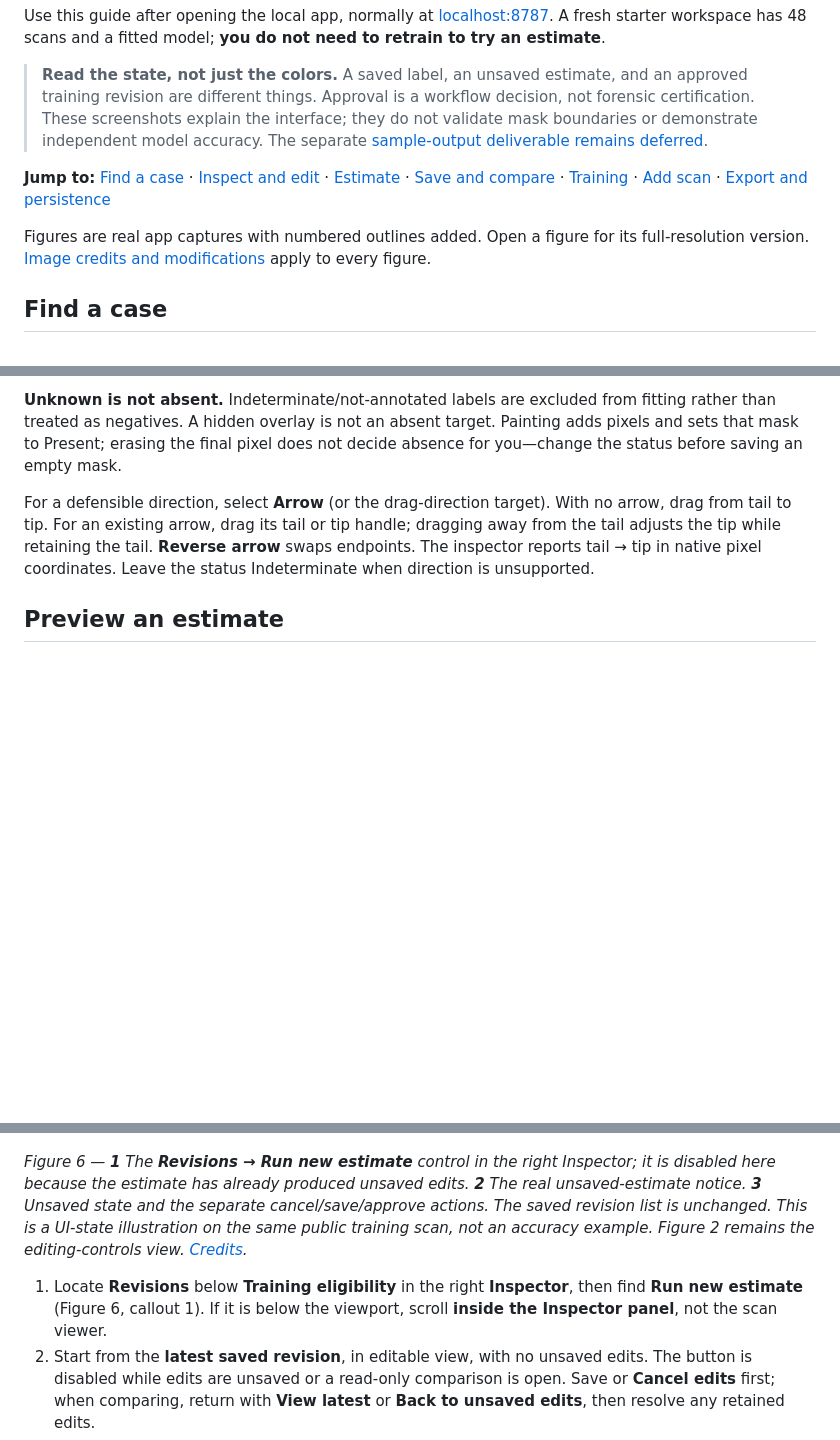
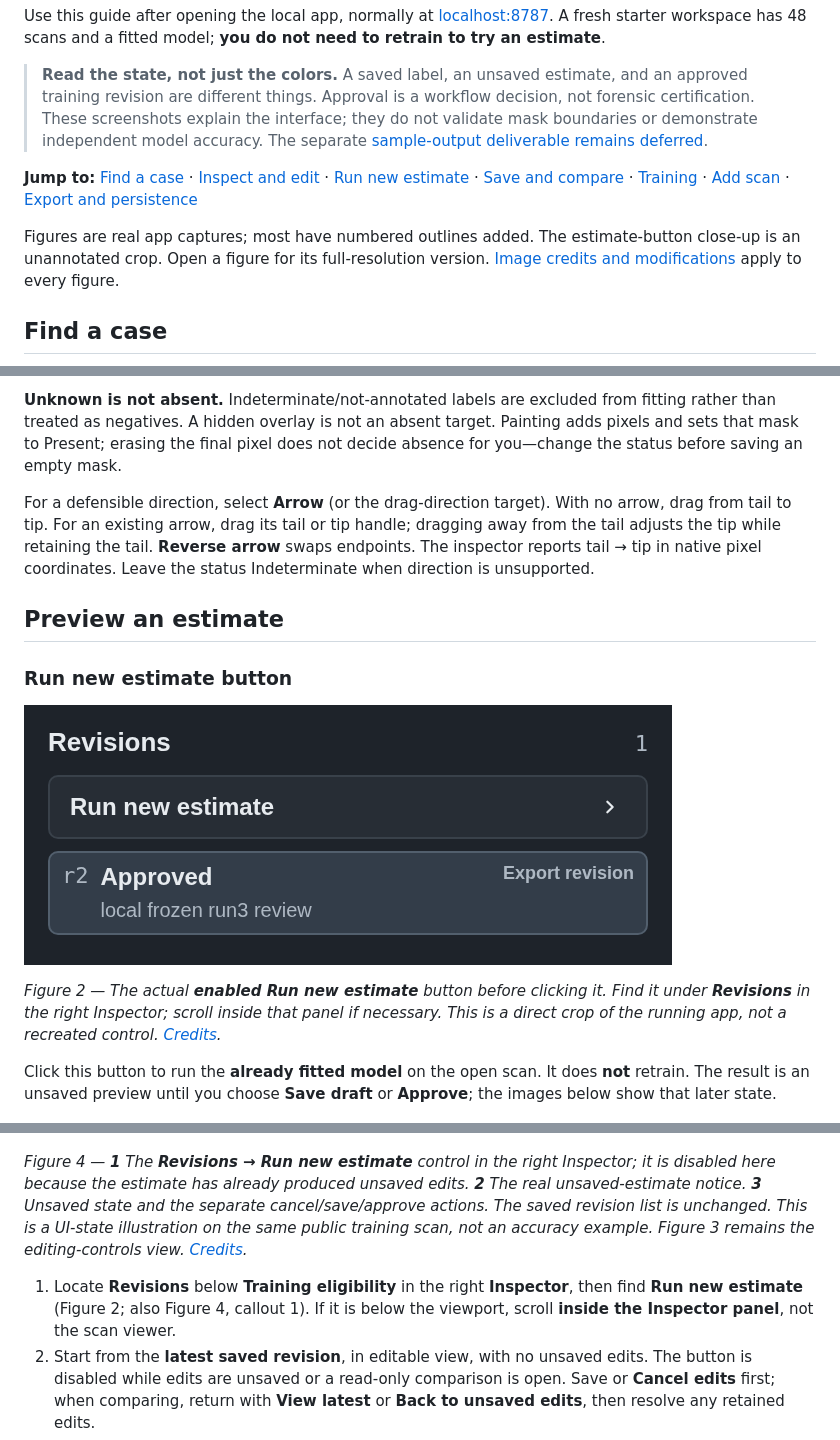
Before and after one commit to jebbisson/cartridge-case-masking-results, a Markdown page: docs/user-guide.md, 3 parts joined by grey strips. Rendered like a GitHub page; pictures changed too: docs/images/user-guide/07-run-estimate-button.png (added); blank space fills up the shorter version.

Commit message:
docs: lead estimate instructions with enabled-button screenshot

```diff
--- a/docs/user-guide.md
+++ b/docs/user-guide.md
@@ -6,9 +6,9 @@ Use this guide after opening the local app, normally at [localhost:8787](http://
 
 > **Read the state, not just the colors.** A saved label, an unsaved estimate, and an approved training revision are different things. Approval is a workflow decision, not forensic certification. These screenshots explain the interface; they do not validate mask boundaries or demonstrate independent model accuracy. The separate [sample-output deliverable remains deferred](../README.md#sample-outputs--deferred).
 
-**Jump to:** [Find a case](#find-a-case) · [Inspect and edit](#inspect-and-edit) · [Estimate](#preview-an-estimate) · [Save and compare](#save-approve-and-compare) · [Training](#review-training-changes) · [Add scan](#add-a-scan-safely) · [Export and persistence](#export-persistence-and-reset)
+**Jump to:** [Find a case](#find-a-case) · [Inspect and edit](#inspect-and-edit) · [Run new estimate](#run-new-estimate-button) · [Save and compare](#save-approve-and-compare) · [Training](#review-training-changes) · [Add scan](#add-a-scan-safely) · [Export and persistence](#export-persistence-and-reset)
 
-Figures are real app captures with numbered outlines added. Open a figure for its full-resolution version. [Image credits and modifications](#screenshot-credits) apply to every figure.
+Figures are real app captures; most have numbered outlines added. The estimate-button close-up is an unannotated crop. Open a figure for its full-resolution version. [Image credits and modifications](#screenshot-credits) apply to every figure.
 
 ## Find a case
 
@@ -52,5 +52,13 @@ For a defensible direction, select **Arrow** (or the drag-direction target). Wit
 
 ## Preview an estimate
 
+### Run new estimate button
+
+[![The enabled Run new estimate button, shown directly beneath Revisions before it is clicked.](images/user-guide/07-run-estimate-button.png)](images/user-guide/07-run-estimate-button.png)
+
+*Figure 2 — The actual **enabled Run new estimate** button before clicking it. Find it under **Revisions** in the right Inspector; scroll inside that panel if necessary. This is a direct crop of the running app, not a recreated control. [Credits](#screenshot-credits).*
+
+Click this button to run the **already fitted model** on the open scan. It does **not** retrain. The result is an unsaved preview until you choose **Save draft** or **Approve**; the images below show that later state.
+
 [![Editing view showing an unsaved Run 1 estimate banner, brush size and undo tools, target status palette, and unsaved save controls.](images/user-guide/02-estimate.png)](images/user-guide/02-estimate.png)
 
@@ -58,9 +66,9 @@ For a defensible direction, select **Arrow** (or the drag-direction target). Wit
 
 [![Run new estimate button visible under Revisions in the right Inspector, with the real unsaved estimate banner and Cancel edits, Save draft, and Approve actions.](images/user-guide/06-run-estimate.png)](images/user-guide/06-run-estimate.png)
 
-*Figure 6 — **1** The **Revisions → Run new estimate** control in the right Inspector; it is disabled here because the estimate has already produced unsaved edits. **2** The real unsaved-estimate notice. **3** Unsaved state and the separate cancel/save/approve actions. The saved revision list is unchanged. This is a UI-state illustration on the same public training scan, not an accuracy example. Figure 2 remains the editing-controls view. [Credits](#screenshot-credits).*
+*Figure 4 — **1** The **Revisions → Run new estimate** control in the right Inspector; it is disabled here because the estimate has already produced unsaved edits. **2** The real unsaved-estimate notice. **3** Unsaved state and the separate cancel/save/approve actions. The saved revision list is unchanged. This is a UI-state illustration on the same public training scan, not an accuracy example. Figure 3 remains the editing-controls view. [Credits](#screenshot-credits).*
 
-1. Locate **Revisions** below **Training eligibility** in the right **Inspector**, then find **Run new estimate** (Figure 6, callout 1). If it is below the viewport, scroll **inside the Inspector panel**, not the scan viewer.
+1. Locate **Revisions** below **Training eligibility** in the right **Inspector**, then find **Run new estimate** (Figure 2; also Figure 4, callout 1). If it is below the viewport, scroll **inside the Inspector panel**, not the scan viewer.
 2. Start from the **latest saved revision**, in editable view, with no unsaved edits. The button is disabled while edits are unsaved or a read-only comparison is open. Save or **Cancel edits** first; when comparing, return with **View latest** or **Back to unsaved edits**, then resolve any retained edits.
 3. Click **Run new estimate**. It runs the **already fitted local CPU model** against this scan and the open base revision: **this is inference, not retraining**. The result stays in the browser's edit buffer; no saved revision is created until you choose **Save draft** or **Approve**.
 4. Check the **Unsaved estimate from Run #…** notice (callout 2). Only emitted Present predictions replace those targets in the edit buffer. Targets the model does not predict are preserved—not erased or marked Absent. In particular, this mask-only model does not generate or change the arrow.
```
Also changed, not shown: other parts of docs/user-guide.md (+6 -6 lines).
